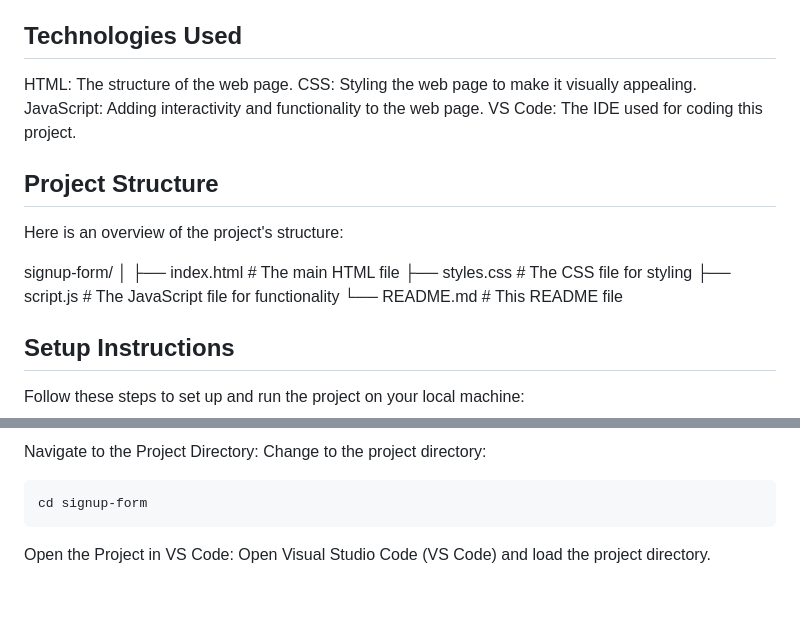
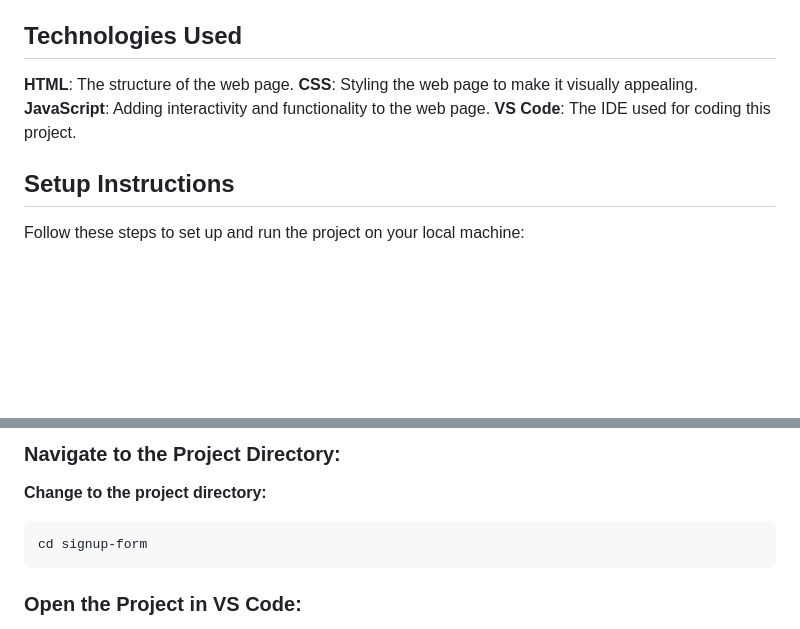
Before and after one commit to Pukkawit/google-signup-login-form-frontEnd, a Markdown page: README.md, 2 parts joined by grey strips. Drawn GitHub-style; blank space fills up the shorter version.

```diff
--- a/README.md
+++ b/README.md
@@ -9,19 +9,9 @@ Picture Upload: Allows users to upload a profile picture. When the edit button i
 
 ## Technologies Used
-HTML: The structure of the web page.
-CSS: Styling the web page to make it visually appealing.
-JavaScript: Adding interactivity and functionality to the web page.
-VS Code: The IDE used for coding this project.
-
-## Project Structure
-Here is an overview of the project's structure:
-
-signup-form/
-│
-├── index.html        # The main HTML file
-├── styles.css        # The CSS file for styling
-├── script.js         # The JavaScript file for functionality
-└── README.md         # This README file
+<strong>HTML</strong>: The structure of the web page.
+<strong>CSS</strong>: Styling the web page to make it visually appealing.
+<strong>JavaScript</strong>: Adding interactivity and functionality to the web page.
+<strong>VS Code</strong>: The IDE used for coding this project.
 
 ## Setup Instructions
 Follow these steps to set up and run the project on your local machine:
@@ -32,8 +22,8 @@ git clone https://github.com/your-username/signup-form.git
 
-Navigate to the Project Directory:
-Change to the project directory:
+### Navigate to the Project Directory:
+<strong>Change to the project directory:</strong>
+<pre>cd signup-form</pre>
 
-<pre>cd signup-form</pre>
-Open the Project in VS Code:
+### Open the Project in VS Code:
 Open Visual Studio Code (VS Code) and load the project directory.
 
```
Also changed, not shown: other parts of README.md (+17 -15 lines).
